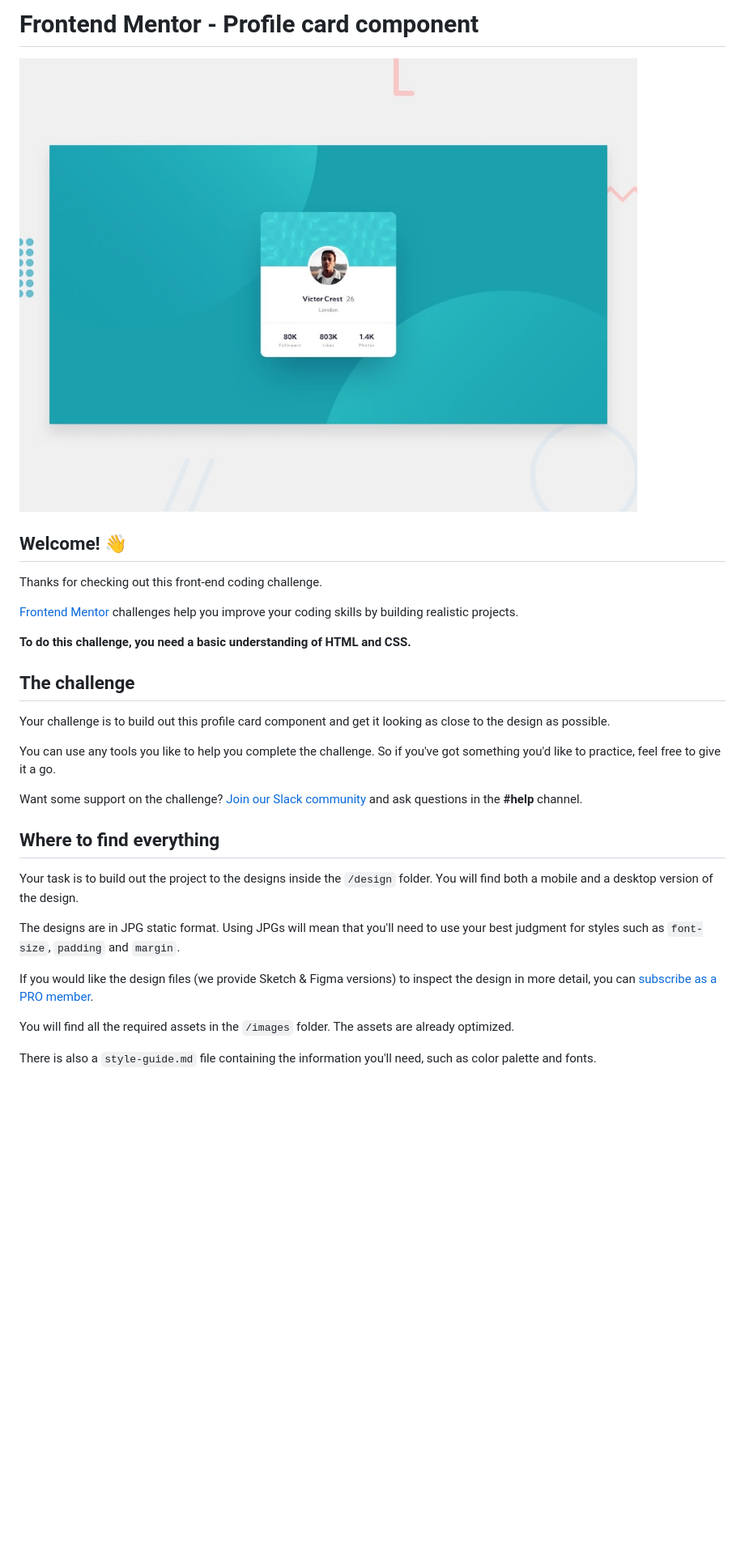
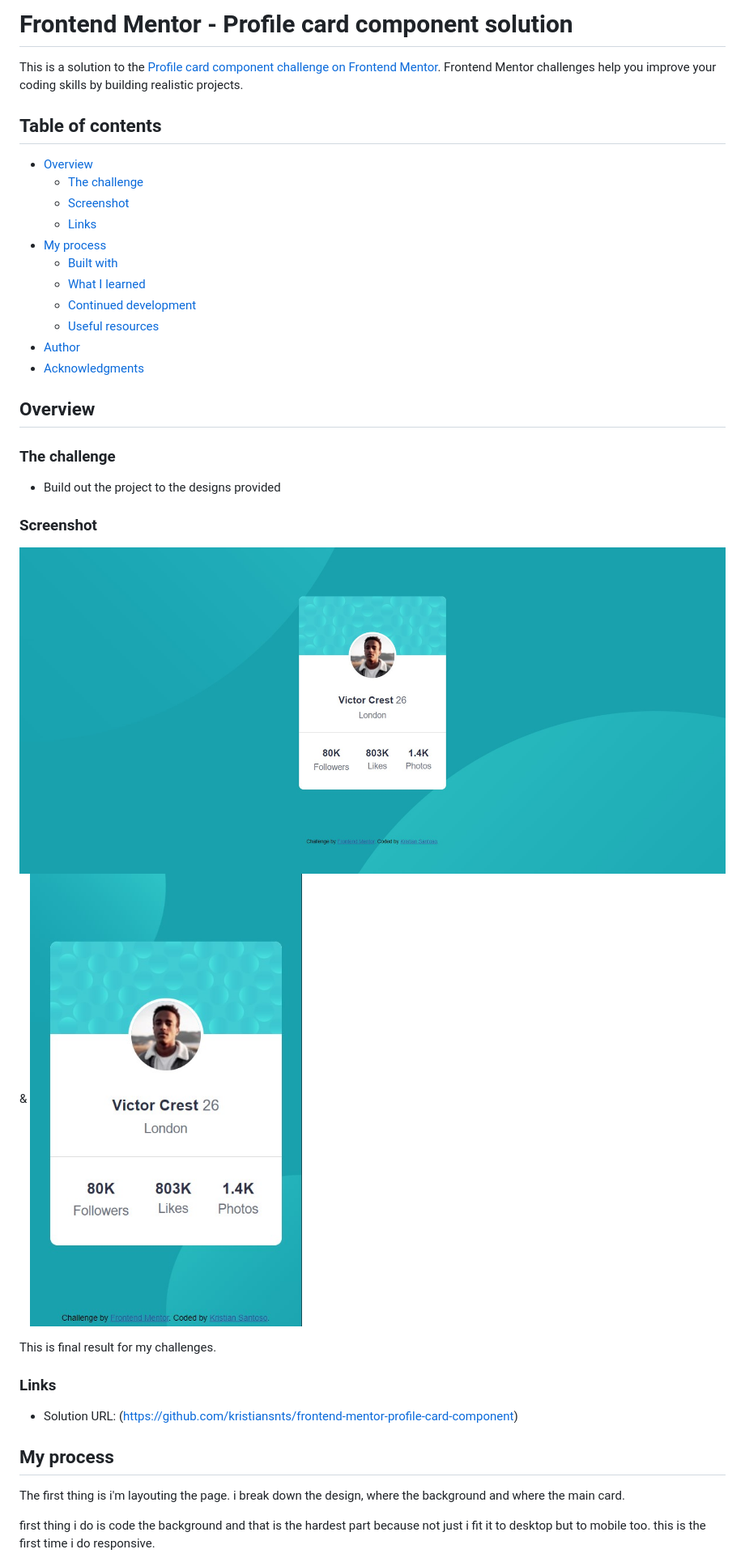
Before and after one commit to kristiansnts/frontend-mentor-profile-card-component, a Markdown page: README.md, the part around one of its changes. Shown at 81% size. Rendered like a GitHub page; blank space fills up the shorter version.

```diff
--- a/README.md
+++ b/README.md
@@ -1,32 +1,43 @@
-# Frontend Mentor - Profile card component
+# Frontend Mentor - Profile card component solution
 
-![Design preview for the Profile card component coding challenge](./design/desktop-preview.jpg)
+This is a solution to the [Profile card component challenge on Frontend Mentor](https://www.frontendmentor.io/challenges/profile-card-component-cfArpWshJ). Frontend Mentor challenges help you improve your coding skills by building realistic projects.
 
-## Welcome! 👋
+## Table of contents
 
-Thanks for checking out this front-end coding challenge.
+- [Overview](#overview)
+  - [The challenge](#the-challenge)
+  - [Screenshot](#screenshot)
+  - [Links](#links)
+- [My process](#my-process)
+  - [Built with](#built-with)
+  - [What I learned](#what-i-learned)
+  - [Continued development](#continued-development)
+  - [Useful resources](#useful-resources)
+- [Author](#author)
+- [Acknowledgments](#acknowledgments)
 
-[Frontend Mentor](https://www.frontendmentor.io) challenges help you improve your coding skills by building realistic projects.
 
-**To do this challenge, you need a basic understanding of HTML and CSS.**
+## Overview
 
-## The challenge
+### The challenge
 
-Your challenge is to build out this profile card component and get it looking as close to the design as possible.
+- Build out the project to the designs provided
 
-You can use any tools you like to help you complete the challenge. So if you've got something you'd like to practice, feel free to give it a go.
+### Screenshot
 
-Want some support on the challenge? [Join our Slack community](https://www.frontendmentor.io/slack) and ask questions in the **#help** channel.
+![](screenshot/desktop.jpg) & ![](screenshot/mobile.jpg)
 
-## Where to find everything
+This is final result for my challenges.
 
-Your task is to build out the project to the designs inside the `/design` folder. You will find both a mobile and a desktop version of the design.
+### Links
 
-The designs are in JPG static format. Using JPGs will mean that you'll need to use your best judgment for styles such as `font-size`, `padding` and `margin`.
+- Solution URL: (https://github.com/kristiansnts/frontend-mentor-profile-card-component)
 
-If you would like the design files (we provide Sketch & Figma versions) to inspect the design in more detail, you can [subscribe as a PRO member](https://www.frontendmentor.io/pro).
+## My process
 
-You will find all the required assets in the `/images` folder. The assets are already optimized.
+The first thing is i'm layouting the page.
+i break down the design, where the background and where the main card.
 
-There is also a `style-guide.md` file containing the information you'll need, such as color palette and fonts.
+first thing i do is code the background and that is the hardest part because not just i fit it to desktop but to mobile too.
+this is the first time i do responsive.
 
```
Also changed, not shown: other parts of README.md (+55 -34 lines), README-template.md (deleted, +0 -108 lines).
